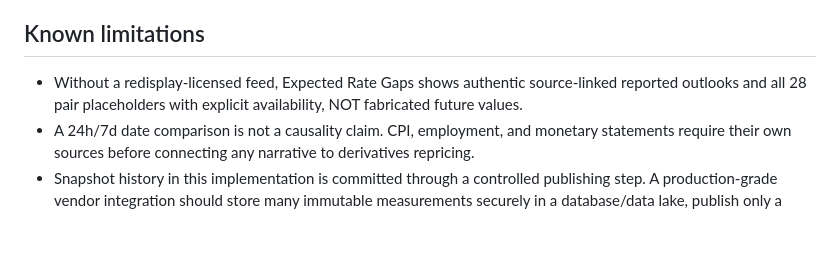
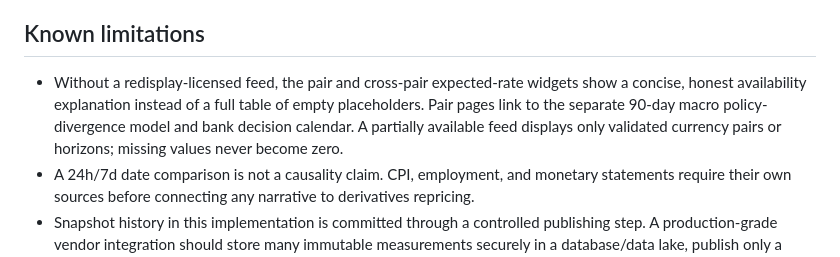
Before and after one commit to tilershub/trade90-sizer, a Markdown page: docs/FORWARD_RATE_FEED.md, the part around the change. Drawn GitHub-style; blank space fills up the shorter version.

Commit message:
ux: explain separate market-implied and model outlook; verify no empty rows

```diff
--- a/docs/FORWARD_RATE_FEED.md
+++ b/docs/FORWARD_RATE_FEED.md
@@ -57,7 +57,7 @@ The null above is a FIELD PLACEHOLDER, not publishable. Values must come from re
 7. Revalidate that expired or missing data is labelled; do not silently fall back to old forecasts. Correct source/licensing mappings are a precondition for public rate values.
 
 ## Known limitations
-- Without a redisplay-licensed feed, Expected Rate Gaps shows authentic source-linked reported outlooks and all 28 pair placeholders with explicit availability, NOT fabricated future values.
+- Without a redisplay-licensed feed, the pair and cross-pair expected-rate widgets show a concise, honest availability explanation instead of a full table of empty placeholders. Pair pages link to the separate 90-day macro policy-divergence model and bank decision calendar. A partially available feed displays only validated currency pairs or horizons; missing values never become zero.
 - A 24h/7d date comparison is not a causality claim. CPI, employment, and monetary statements require their own sources before connecting any narrative to derivatives repricing.
 - Snapshot history in this implementation is committed through a controlled publishing step. A production-grade vendor integration should store many immutable measurements securely in a database/data lake, publish only a sanitized latest snapshot, and record source failures and validation alerts.
 - Each country's overnight index, policy-rate target, rate-range midpoint, settlement conventions and risk premiums can differ. Do not compare unadjusted overnight swap yields as future TARGET policy rates.
```
